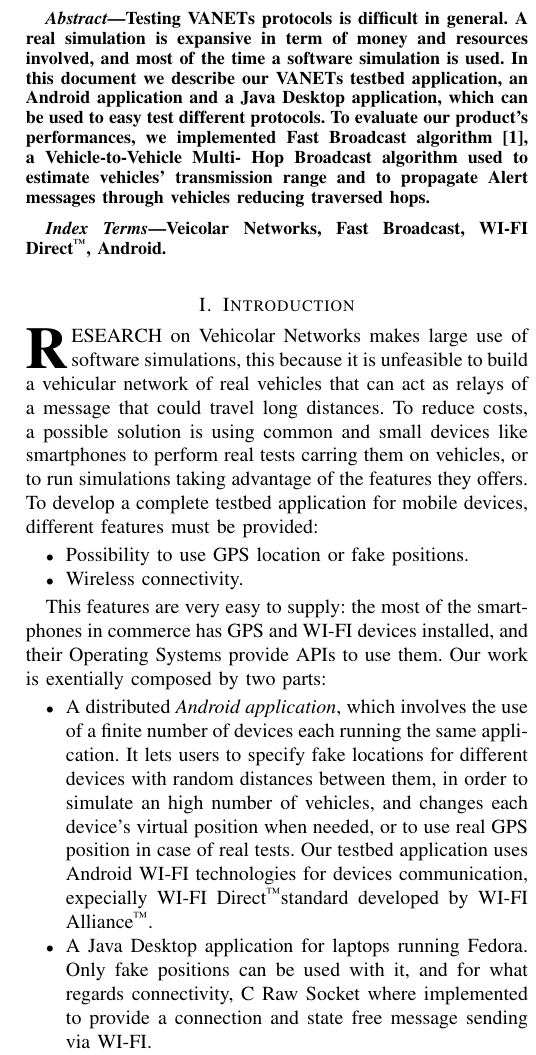
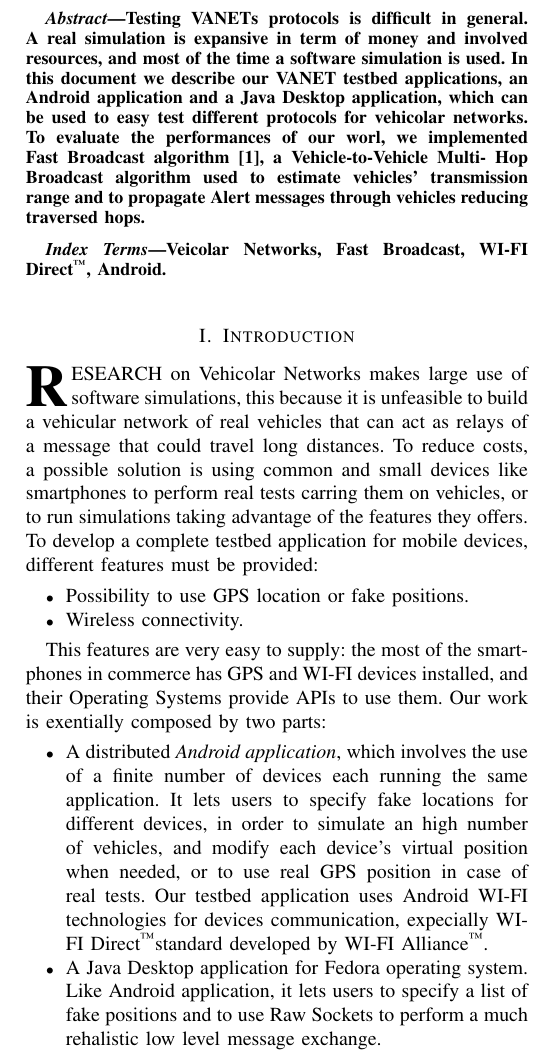
Before and after one commit to morambro/fastBroadcast, a LaTeX paper (relazione/report.tex, which reads relazione/chapters/introduction.tex): part of one column of page 1 of 4, cut so that both start at the same text. Compiled offline with pdfLaTeX.

Commit message:
Corrections

```diff
--- a/relazione/chapters/introduction.tex
+++ b/relazione/chapters/introduction.tex
@@ -25,8 +25,8 @@ To develop a complete testbed application for mobile devices, different features
 This features are very easy to supply: the most of the smartphones in commerce has GPS and WI-FI devices installed, and their Operating Systems provide APIs to use them.
 Our work is exentially composed by two parts:
 \begin{itemize}
-	\item A distributed \textit{Android application}, which involves the use of a finite number of devices each running the same application. It lets users to specify fake locations for different devices with random distances between them, in order to simulate an high number of vehicles, and changes each device's virtual position when needed, or to use real GPS position in case of real tests. Our testbed application uses Android WI-FI technologies for devices communication, expecially \direct standard developed by WI-FI Alliance\textsuperscript{\texttrademark}.
-	\item A Java Desktop application for laptops running Fedora. Only fake positions can be used with it, and for what regards connectivity, C Raw Socket where implemented to provide a connection and state free message sending via WI-FI.
+	\item A distributed \textit{Android application}, which involves the use of a finite number of devices each running the same application. It lets users to specify fake locations for different devices, in order to simulate an high number of vehicles, and modify each device's virtual position when needed, or to use real GPS position in case of real tests. Our testbed application uses Android WI-FI technologies for devices communication, expecially \direct standard developed by WI-FI Alliance\textsuperscript{\texttrademark}.
+	\item A Java Desktop application for Fedora operating system. Like Android application, it lets users to specify a list of fake positions and to use Raw Sockets to perform a much rehalistic low level message exchange.
 \end{itemize}
 
 Both of our two products have the same architecture, that will be introduced in the next sections. To test our work, we used Fast Broadcast algorithm, which will be briefly introduced in section \ref{sec:fast_broadcast}.
--- a/relazione/report.tex
+++ b/relazione/report.tex
@@ -453,8 +453,8 @@
 
 \begin{abstract}
 %\boldmath
-Testing VANETs protocols is difficult in general. A real simulation is expansive in term of money and resources involved, and most of the time a software simulation is used. In this document we describe our VANETs testbed application, an Android application and a Java Desktop application, which can be used to easy test different protocols.
-To evaluate our product's performances, we implemented Fast Broadcast algorithm\cite{fastBroadcast}, a Vehicle-to-Vehicle Multi-
+Testing VANETs protocols is difficult in general. A real simulation is expansive in term of money and involved resources, and most of the time a software simulation is used. In this document we describe our VANET testbed applications, an Android application and a Java Desktop application, which can be used to easy test different protocols for vehicolar networks.
+To evaluate the performances of our worl, we implemented Fast Broadcast algorithm\cite{fastBroadcast}, a Vehicle-to-Vehicle Multi-
 Hop Broadcast algorithm used to estimate vehicles' transmission range and to propagate Alert messages through vehicles reducing traversed hops.
 
 \end{abstract}
```
